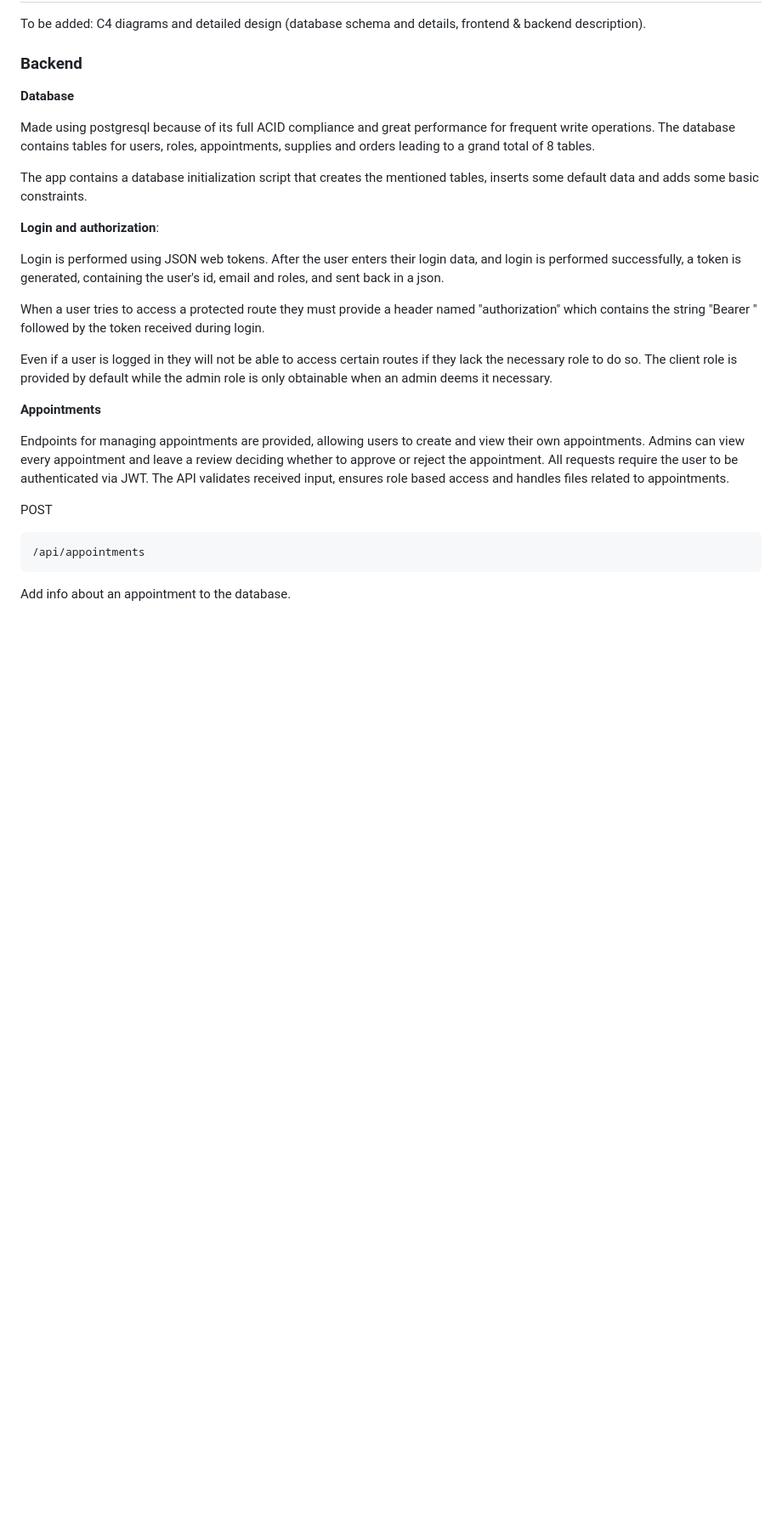
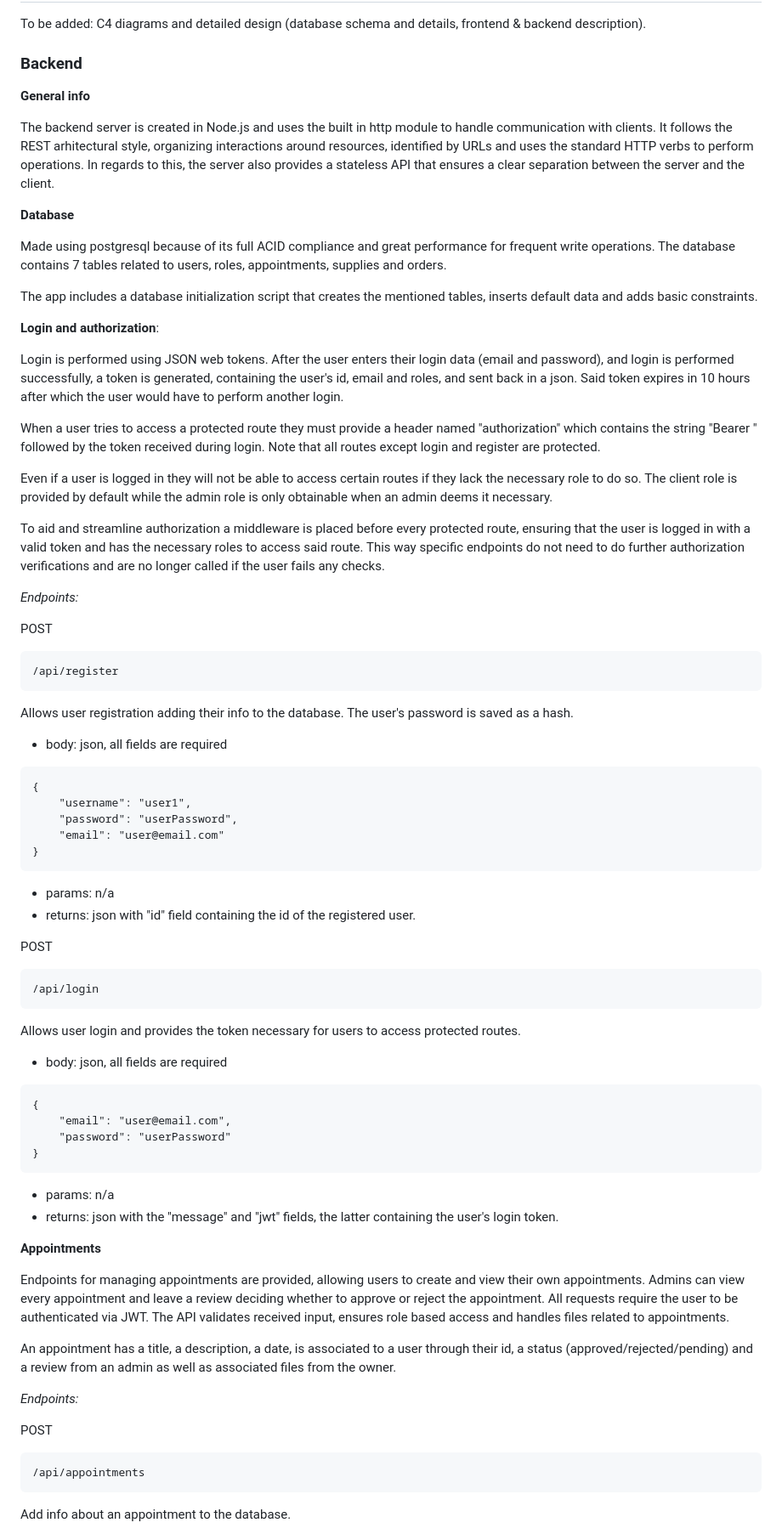
Before and after one commit to MadalinTheGrey/MaT_TitireziiZburatori, a Markdown page: README.md, the part around one of its changes. Shown at 85% size. Rendered like a GitHub page; blank space fills up the shorter version.

````diff
--- a/README.md
+++ b/README.md
@@ -68,23 +68,76 @@ To be added: C4 diagrams and detailed design (database schema and details, front
 
 ### Backend
 
+**General info**
+
+The backend server is created in Node.js and uses the built in http module to handle communication with clients. It follows the REST arhitectural style, organizing interactions around resources, identified by URLs and uses the standard HTTP verbs to perform operations. In regards to this, the server also provides a stateless API that ensures a clear separation between the server and the client.
+
 **Database**
 
-Made using postgresql because of its full ACID compliance and great performance for frequent write operations. The database contains tables for users, roles, appointments, supplies and orders leading to a grand total of 8 tables.
+Made using postgresql because of its full ACID compliance and great performance for frequent write operations. The database contains 7 tables related to users, roles, appointments, supplies and orders.
 
-The app contains a database initialization script that creates the mentioned tables, inserts some default data and adds some basic constraints.
+The app includes a database initialization script that creates the mentioned tables, inserts default data and adds basic constraints.
 
 **Login and authorization**:
 
-Login is performed using JSON web tokens. After the user enters their login data, and login is performed successfully, a token is generated, containing the user's id, email and roles, and sent back in a json.
+Login is performed using JSON web tokens. After the user enters their login data (email and password), and login is performed successfully, a token is generated, containing the user's id, email and roles, and sent back in a json. Said token expires in 10 hours after which the user would have to perform another login.
 
-When a user tries to access a protected route they must provide a header named "authorization" which contains the string "Bearer " followed by the token received during login.
+When a user tries to access a protected route they must provide a header named "authorization" which contains the string "Bearer " followed by the token received during login. Note that all routes except login and register are protected.
 
 Even if a user is logged in they will not be able to access certain routes if they lack the necessary role to do so. The client role is provided by default while the admin role is only obtainable when an admin deems it necessary.
+
+To aid and streamline authorization a middleware is placed before every protected route, ensuring that the user is logged in with a valid token and has the necessary roles to access said route. This way specific endpoints do not need to do further authorization verifications and are no longer called if the user fails any checks.
+
+_Endpoints:_
+
+POST
+
+```
+/api/register
+```
+
+Allows user registration adding their info to the database. The user's password is saved as a hash.
+
+- body: json, all fields are required
+
+```
+{
+    "username": "user1",
+    "password": "userPassword",
+    "email": "user@email.com"
+}
+```
+
+- params: n/a
+- returns: json with "id" field containing the id of the registered user.
+
+POST
+
+```
+/api/login
+```
+
+Allows user login and provides the token necessary for users to access protected routes.
+
+- body: json, all fields are required
+
+```
+{
+    "email": "user@email.com",
+    "password": "userPassword"
+}
+```
+
+- params: n/a
+- returns: json with the "message" and "jwt" fields, the latter containing the user's login token.
 
 **Appointments**
 
 Endpoints for managing appointments are provided, allowing users to create and view their own appointments. Admins can view every appointment and leave a review deciding whether to approve or reject the appointment. All requests require the user to be authenticated via JWT. The API validates received input, ensures role based access and handles files related to appointments.
+
+An appointment has a title, a description, a date, is associated to a user through their id, a status (approved/rejected/pending) and a review from an admin as well as associated files from the owner.
+
+_Endpoints:_
 
 POST
 
````
Also changed, not shown: other parts of README.md (+60 -61 lines).
